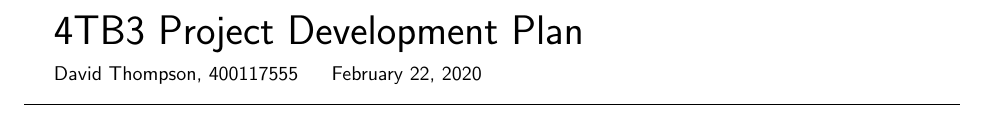
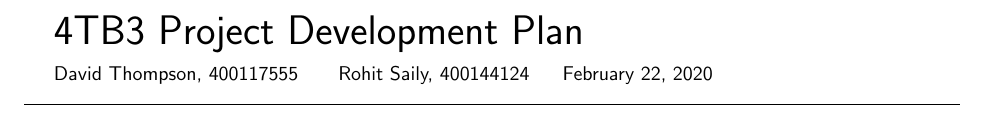
Before and after one commit to rtu909/P0-Compiler-in-G0, a LaTeX document (development-plan/development-plan.tex): part of the page, cut so that both start at the same text. Compiled offline with pdfLaTeX.

Commit message:
Add and update my author information

```diff
--- a/development-plan/development-plan.tex
+++ b/development-plan/development-plan.tex
@@ -2,7 +2,7 @@
 
 \usepackage{fullpage}
 
-\author{Rohit Sailey, David Thompson, Raymond Tu}
+\author{Rohit Saily, David Thompson, Raymond Tu}
 \date{\today}
 \newcommand{\mytitle}{4TB3 Project Development Plan}
 \title{\mytitle}
@@ -15,7 +15,8 @@
 
 \medskip
 
-David Thompson, 400117555~~~~~\today
+David Thompson, 400117555~~~~~
+Rohit Saily, 400144124~~~~~\today
 }
 
 \par\noindent\rule{\textwidth}{0.4pt}
```
